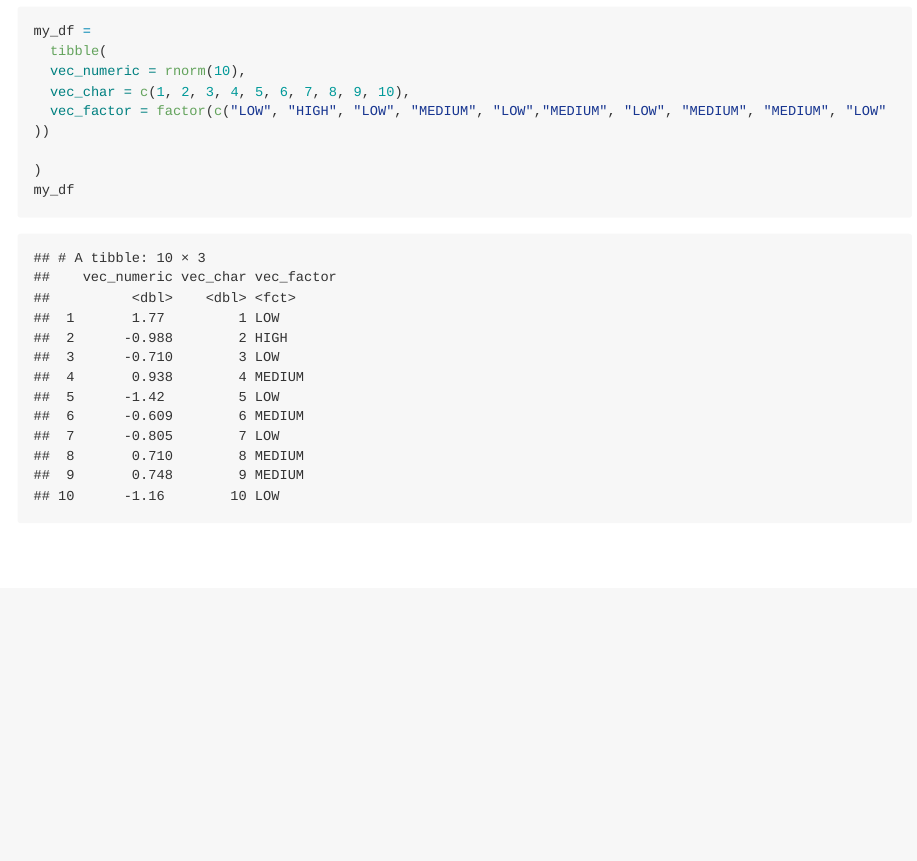
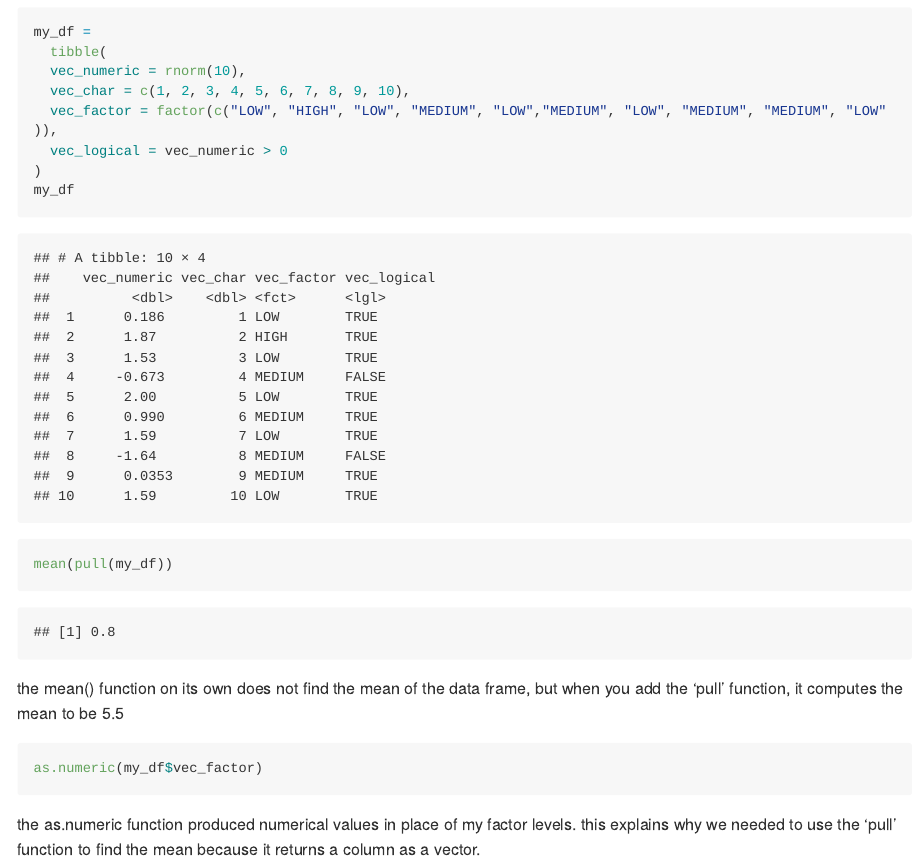
Before and after one commit to wchenry-13/redo_p8105_hw1_wch2124, an R Markdown document (hw1.Rmd): the page in a window 1100 px wide, from 1710 px down before the commit and from 1860 px down after it, so that both start at the same text. The pictures show the output file hw1.md that the author committed with the source, drawn offline in the style of GitHub; long lines of code are wrapped.

Commit message:
final committ before submission

````diff
--- a/hw1.Rmd
+++ b/hw1.Rmd
@@ -32,3 +30,4 @@ my_df =
   vec_numeric = rnorm(10),
   vec_char = c(1, 2, 3, 4, 5, 6, 7, 8, 9, 10),
   vec_factor = factor(c("LOW", "HIGH", "LOW", "MEDIUM", "LOW","MEDIUM", "LOW", "MEDIUM", "MEDIUM", "LOW" )),
+  vec_logical = vec_numeric > 0
@@ -38,4 +35,8 @@ my_df =
 my_df
 mean(pull(my_df))
 ```
-the mean() function on its own does not find the mean of the data frame, but when you add the 'pull' function, it computes the mean to be 5.5.
+the mean() function on its own does not find the mean of the data frame, but when you add the 'pull' function, it computes the mean to be 5.5
+```{r eval = FALSE}
+as.numeric(my_df$vec_factor)
+```
+the as.numeric function produced numerical values in place of my factor levels. this explains why we needed to use the 'pull' function to find the mean because it returns a column as a vector.
````
Also changed, not shown: hw1.md, p8105_hw1_wch2124.pdf, hw1.Rmd (4 more changed lines).
